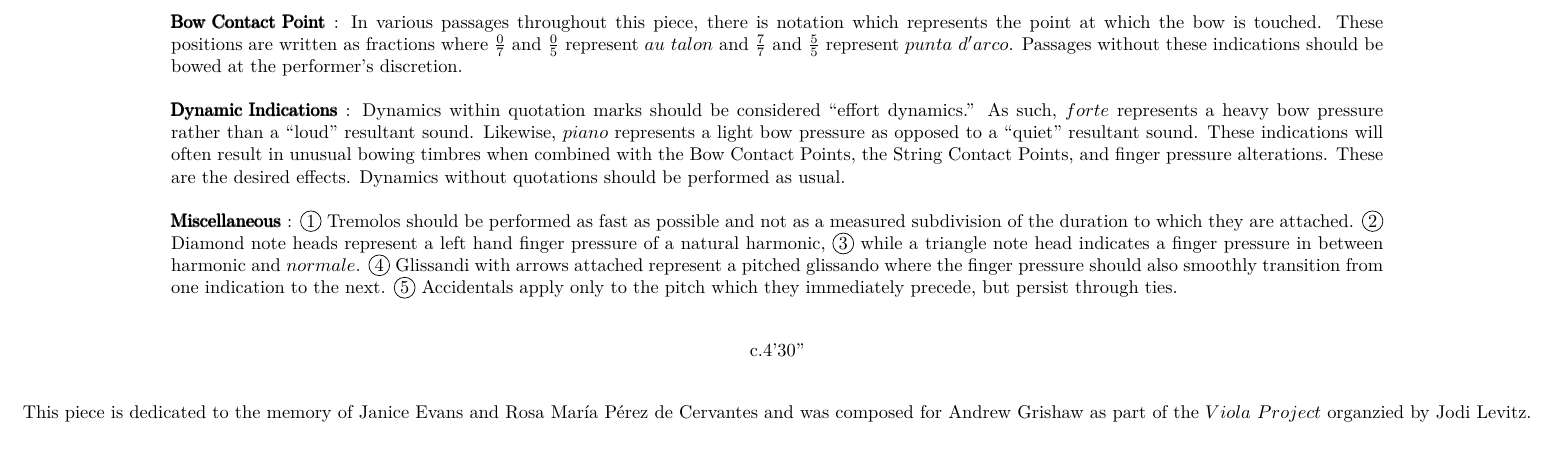
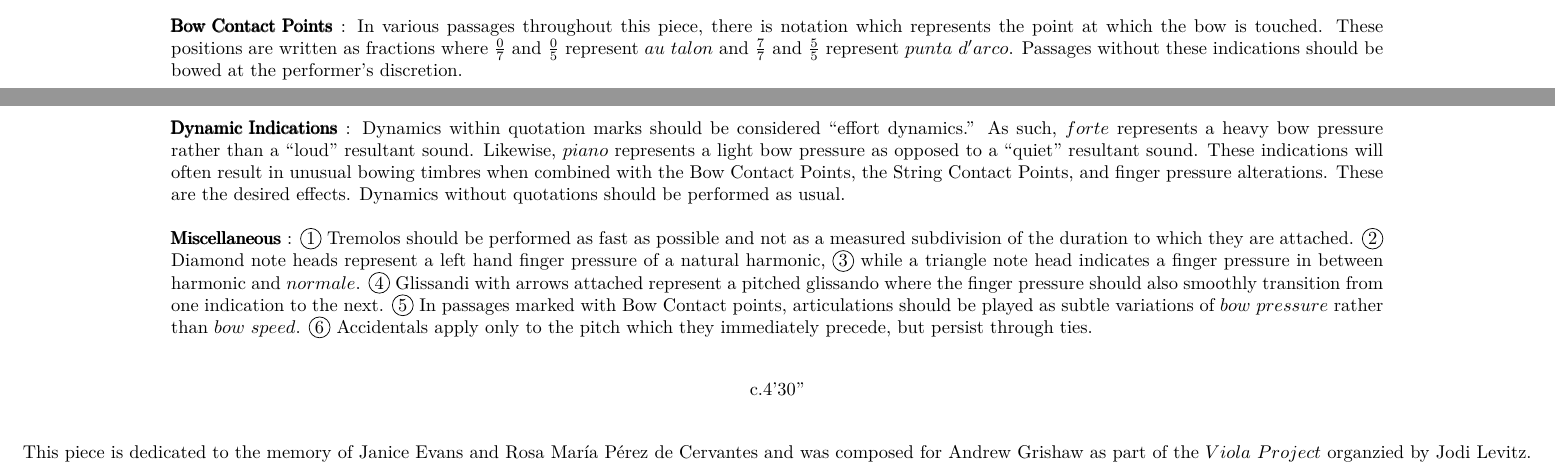
Before and after one commit to GregoryREvans/onkos, a LaTeX document (Covers/ledger/preface.tex): part of page 2 of 2 before the commit and two parts of pages 1 and 2 of 2 after it, the two joined at a grey line, cut so that both start at the same text. Compiled offline with LuaLaTeX; a missing font is replaced by an installed copy or a similar font.

Commit message:
Finalizing preface.

```diff
--- a/Covers/ledger/preface.tex
+++ b/Covers/ledger/preface.tex
@@ -59,7 +61,7 @@
 \phantom{text} \hfill \phantom{()}
 
 \leftskip1.4in
-\pmb{Bow Contact Point} : In various passages throughout this piece, there is notation which represents the point at which the bow is touched. These positions are written as fractions where \( \frac{0}{7} \) and  \( \frac{0}{5} \) represent $au \ talon$ and \( \frac{7}{7} \) and \( \frac{5}{5} \) represent $punta \ d'arco$. Passages without these indications should be bowed at the performer's discretion.
+\pmb{Bow Contact Points} : In various passages throughout this piece, there is notation which represents the point at which the bow is touched. These positions are written as fractions where \( \frac{0}{7} \) and  \( \frac{0}{5} \) represent $au \ talon$ and \( \frac{7}{7} \) and \( \frac{5}{5} \) represent $punta \ d'arco$. Passages without these indications should be bowed at the performer's discretion.
 \rightskip\leftskip
 \phantom{text} \hfill \phantom{()}
 
@@ -69,7 +71,7 @@
 \phantom{text} \hfill \phantom{()}
 
 \leftskip1.4in
-\pmb{Miscellaneous} : \circled{1} Tremolos should be performed as fast as possible and not as a measured subdivision of the duration to which they are attached. \circled{2} Diamond note heads represent a left hand finger pressure of a natural harmonic, \circled{3} while a triangle note head indicates a finger pressure in between harmonic and $normale$. \circled{4} Glissandi with arrows attached represent a pitched glissando where the finger pressure should also smoothly transition from one indication to the next. \circled{5} Accidentals apply only to the pitch which they immediately precede, but persist through ties.
+\pmb{Miscellaneous} : \circled{1} Tremolos should be performed as fast as possible and not as a measured subdivision of the duration to which they are attached. \circled{2} Diamond note heads represent a left hand finger pressure of a natural harmonic, \circled{3} while a triangle note head indicates a finger pressure in between harmonic and $normale$. \circled{4} Glissandi with arrows attached represent a pitched glissando where the finger pressure should also smoothly transition from one indication to the next. \circled{5} In passages marked with Bow Contact points, articulations should be played as subtle variations of $bow \ pressure$ rather than $bow \ speed$. \circled{6} Accidentals apply only to the pitch which they immediately precede, but persist through ties.
 \rightskip\leftskip
 \phantom{text} \hfill \phantom{()}
 \end{center}
```
Also changed, not shown: Covers/ledger/preface.tex (2 more changed lines), 4 other files.
